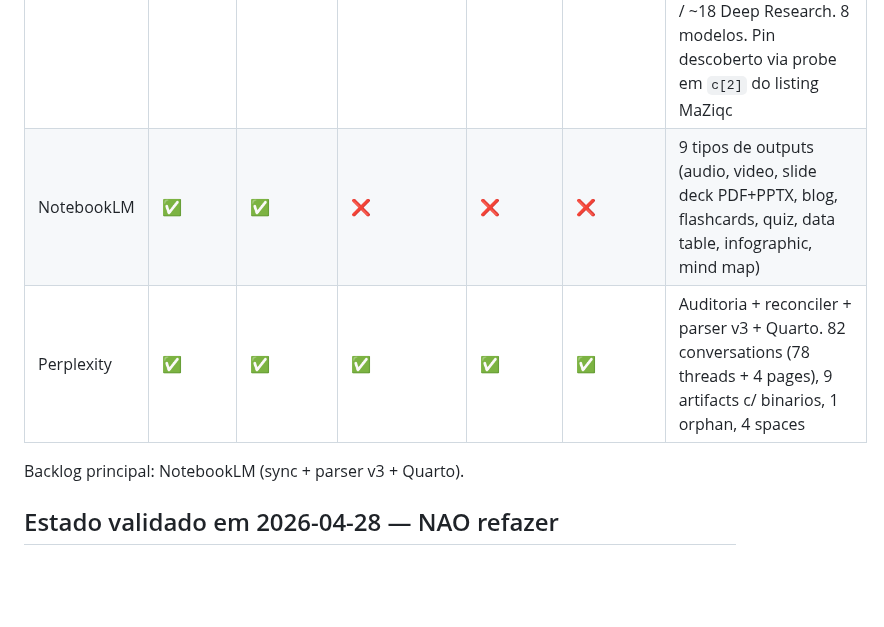
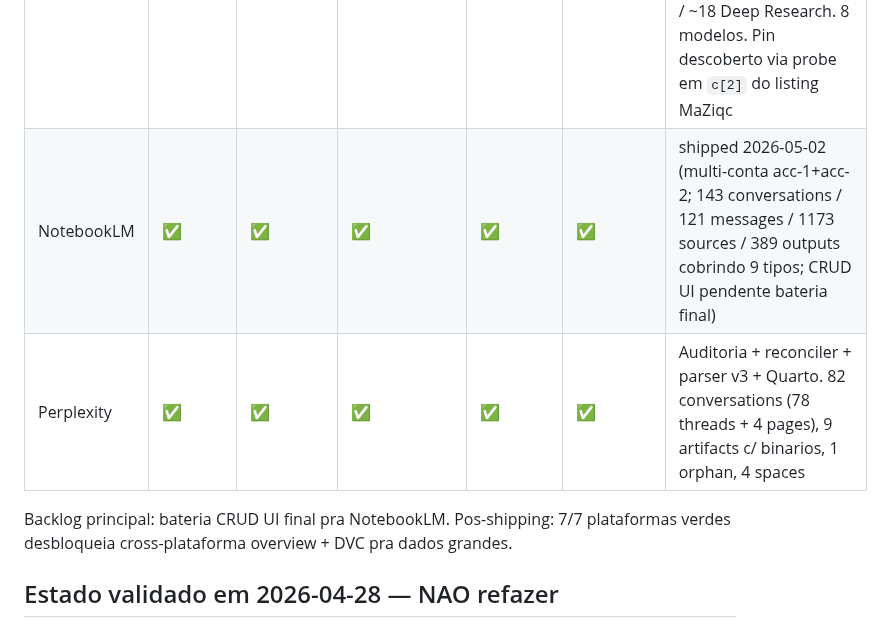
Before and after one commit to mrlnlms/multi-ai-session-data-extractor, a Markdown page: CLAUDE.md, the part around one of its changes. GitHub-like rendering; blank space fills up the shorter version.

Commit message:
docs(notebooklm): SHIPPED — 143 convs / 1173 sources / 389 outputs (multi-conta)

```diff
--- a/CLAUDE.md
+++ b/CLAUDE.md
@@ -65,10 +65,10 @@ Lista de imports pendentes em `memory/project_pending_imports_from_old.md`.
 | Qwen | ✅ | ✅ | ✅ (3 etapas, pasta unica) | ✅ v3 | ✅ | shipped (3/4 CRUD validados em 2026-05-01; archive eh no-op upstream Pro/free, nao gap) |
 | DeepSeek | ✅ | ✅ | ✅ (2 etapas, pasta unica) | ✅ v3 | ✅ | shipped (3/3 CRUD validados em 2026-05-01) |
 | Gemini | ✅ | ✅ | ✅ (3 etapas multi-conta) | ✅ v3 | ✅ | shipped (4/4 CRUD validados em 2026-05-02; share eh URL upstream-only, nao gap). 47+33=80 convs / 560 msgs / 889 tool_events / 215 imgs / ~18 Deep Research. 8 modelos. Pin descoberto via probe em `c[2]` do listing MaZiqc |
-| NotebookLM | ✅ | ✅ | ❌ | ❌ | ❌ | 9 tipos de outputs (audio, video, slide deck PDF+PPTX, blog, flashcards, quiz, data table, infographic, mind map) |
+| NotebookLM | ✅ | ✅ | ✅ | ✅ | ✅ | shipped 2026-05-02 (multi-conta acc-1+acc-2; 143 conversations / 121 messages / 1173 sources / 389 outputs cobrindo 9 tipos; CRUD UI pendente bateria final) |
 | Perplexity | ✅ | ✅ | ✅ | ✅ | ✅ | Auditoria + reconciler + parser v3 + Quarto. 82 conversations (78 threads + 4 pages), 9 artifacts c/ binarios, 1 orphan, 4 spaces |
 
-Backlog principal: NotebookLM (sync + parser v3 + Quarto).
+Backlog principal: bateria CRUD UI final pra NotebookLM. Pos-shipping: 7/7 plataformas verdes desbloqueia cross-plataforma overview + DVC pra dados grandes.
 
 ## Estado validado em 2026-04-28 — NAO refazer
 
```
Also changed, not shown: other parts of CLAUDE.md (+75 -0 lines), docs/notebooklm-probe-findings-2026-05-02.md (+28 -24 lines).
